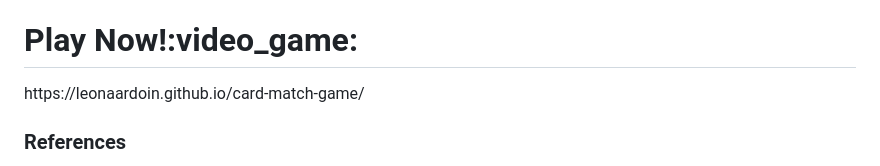
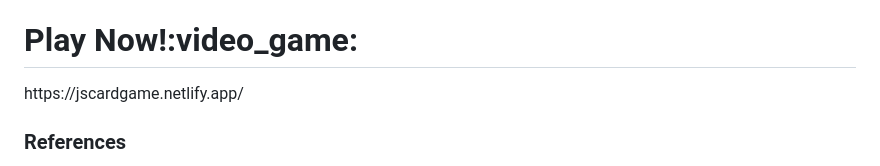
Before and after one commit to leonaardoin/card-match-game, a Markdown page: README.md, the part around the change. GitHub-like rendering.

```diff
--- a/README.md
+++ b/README.md
@@ -63,7 +63,7 @@ Some feature that I would like to add in the future that I could not on this rou
 <li>Adding a total high score and time with user name input values and storage</li>
 
 <h1>Play Now!:video_game:</h1>
-https://leonaardoin.github.io/card-match-game/
+https://jscardgame.netlify.app/
 
 <h3>References</h3>
 <li>Memory Game Information: Wikipedia https://en.wikipedia.org/wiki/Concentration_(card_game)</li>
```
